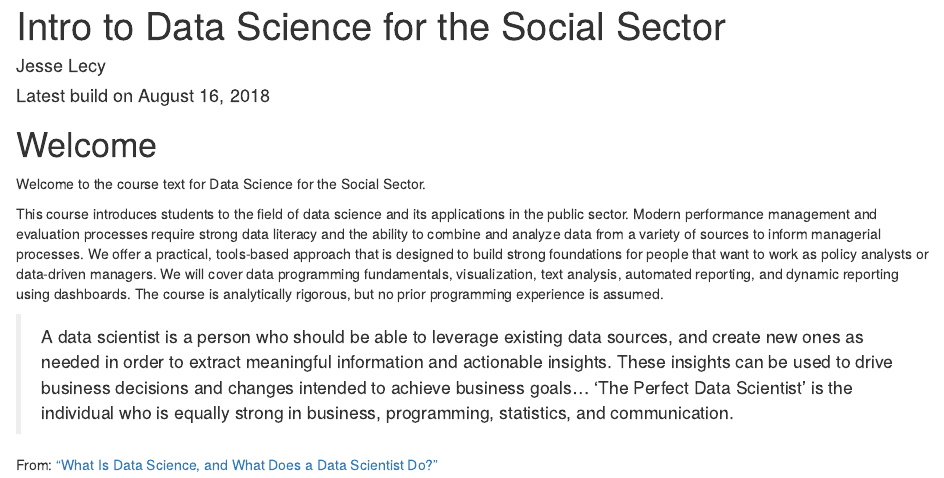
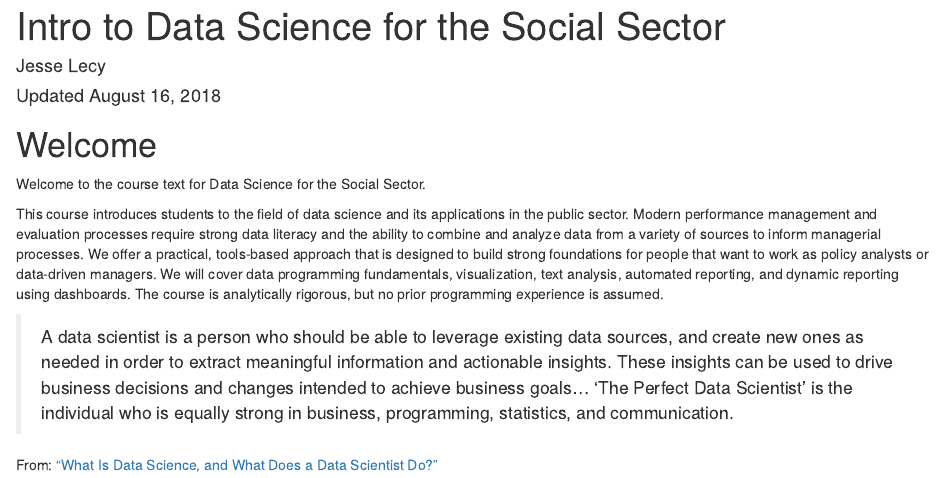
Before and after one commit to DS4PS/Data-Science-Class, an R Markdown document (TEXTBOOK/index.Rmd): the page in a window 1100 px wide, from its top. Rendered offline with R 4.5, knitr and Pandoc, with nearby package versions; drawn as R Markdown's standard HTML page in place of the format the file asks for.

Commit message:
updated intro page

```diff
--- a/TEXTBOOK/index.Rmd
+++ b/TEXTBOOK/index.Rmd
@@ -1,7 +1,7 @@
 ---
 title: "Intro to Data Science for the Social Sector"
 author: "Jesse Lecy"
-date: "Latest build on `r format(Sys.time(), '%B %d, %Y')`"
+date: "Updated `r format(Sys.time(), '%B %d, %Y')`"
 site: bookdown::bookdown_site
 output: bookdown::gitbook
 documentclass: book
```
Also changed, not shown: TEXTBOOK/docs/search_index.json, 1 other file.
